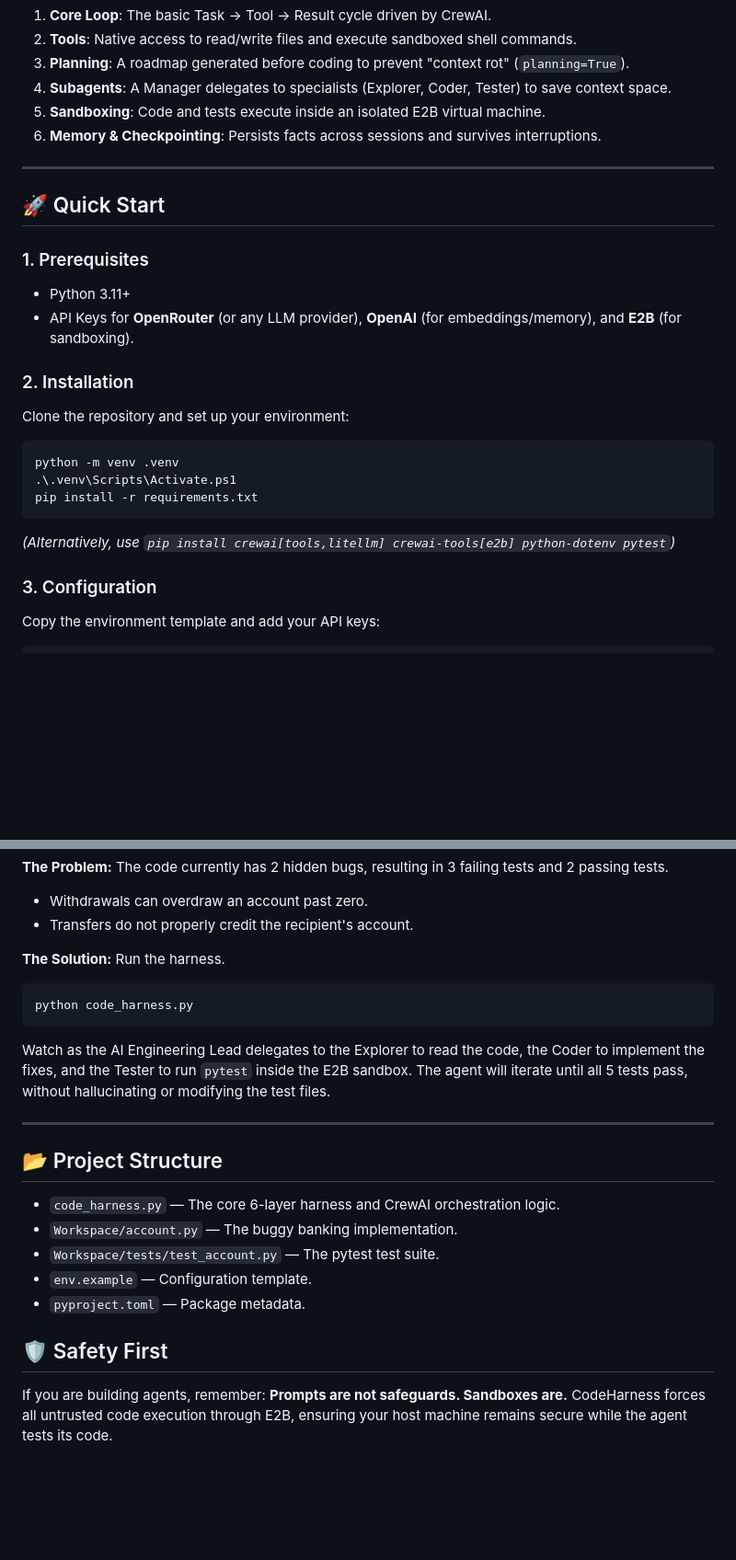
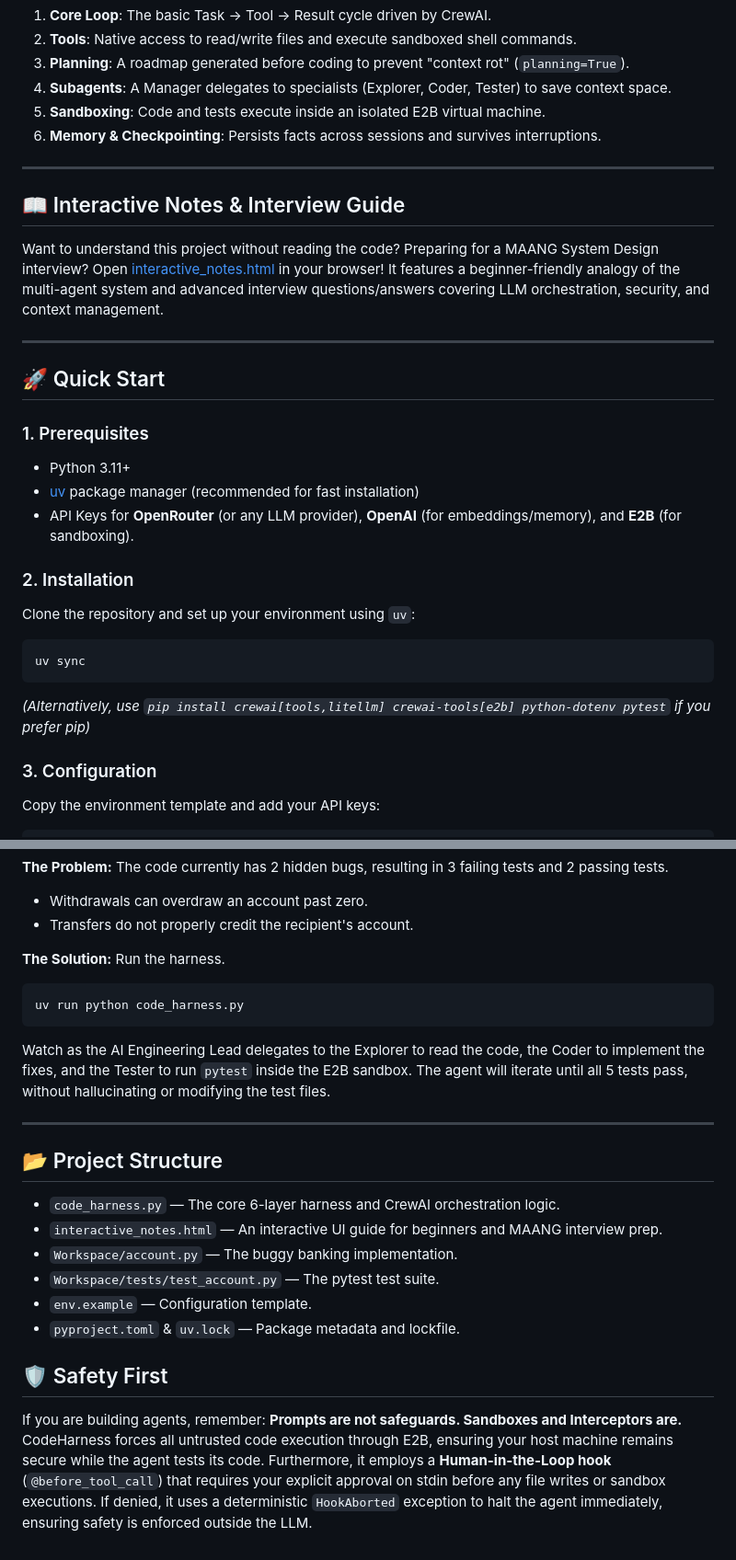
Before and after one commit to SoubhagyaJain/CodeHarness, a Markdown page: README.md, 2 parts joined by grey strips. Shown at 92% size. Drawn GitHub-style; blank space fills up the shorter version.

Commit message:
Update README with interactive notes, uv install, and safety hook details

````diff
--- a/README.md
+++ b/README.md
@@ -19,21 +19,28 @@ Instead of a fragile while-loop, CodeHarness implements a robust 6-layer archite
 
 ---
 
+## 📖 Interactive Notes & Interview Guide
+
+Want to understand this project without reading the code? Preparing for a MAANG System Design interview?
+Open [interactive_notes.html](./interactive_notes.html) in your browser!
+It features a beginner-friendly analogy of the multi-agent system and advanced interview questions/answers covering LLM orchestration, security, and context management.
+
+---
+
 ## 🚀 Quick Start
 
 ### 1. Prerequisites
 - Python 3.11+
+- [uv](https://docs.astral.sh/uv/) package manager (recommended for fast installation)
 - API Keys for **OpenRouter** (or any LLM provider), **OpenAI** (for embeddings/memory), and **E2B** (for sandboxing).
 
 ### 2. Installation
-Clone the repository and set up your environment:
+Clone the repository and set up your environment using `uv`:
 
 ```powershell
-python -m venv .venv
-.\.venv\Scripts\Activate.ps1
-pip install -r requirements.txt
+uv sync
 ```
-*(Alternatively, use `pip install crewai[tools,litellm] crewai-tools[e2b] python-dotenv pytest`)*
+*(Alternatively, use `pip install crewai[tools,litellm] crewai-tools[e2b] python-dotenv pytest` if you prefer pip)*
 
 ### 3. Configuration
 Copy the environment template and add your API keys:
@@ -58,7 +65,7 @@ The `Workspace/` directory contains a minimal banking app (`account.py`) and a t
 
 **The Solution:** Run the harness.
 ```powershell
-python code_harness.py
+uv run python code_harness.py
 ```
 Watch as the AI Engineering Lead delegates to the Explorer to read the code, the Coder to implement the fixes, and the Tester to run `pytest` inside the E2B sandbox. The agent will iterate until all 5 tests pass, without hallucinating or modifying the test files.
 
@@ -67,10 +74,12 @@ Watch as the AI Engineering Lead delegates to the Explorer to read the code, the
 ## 📂 Project Structure
 
 - `code_harness.py` — The core 6-layer harness and CrewAI orchestration logic.
+- `interactive_notes.html` — An interactive UI guide for beginners and MAANG interview prep.
 - `Workspace/account.py` — The buggy banking implementation.
 - `Workspace/tests/test_account.py` — The pytest test suite.
 - `env.example` — Configuration template.
-- `pyproject.toml` — Package metadata.
+- `pyproject.toml` & `uv.lock` — Package metadata and lockfile.
 
 ## 🛡️ Safety First
-If you are building agents, remember: **Prompts are not safeguards. Sandboxes are.** CodeHarness forces all untrusted code execution through E2B, ensuring your host machine remains secure while the agent tests its code.
+If you are building agents, remember: **Prompts are not safeguards. Sandboxes and Interceptors are.**
+CodeHarness forces all untrusted code execution through E2B, ensuring your host machine remains secure while the agent tests its code. Furthermore, it employs a **Human-in-the-Loop hook** (`@before_tool_call`) that requires your explicit approval on stdin before any file writes or sandbox executions. If denied, it uses a deterministic `HookAborted` exception to halt the agent immediately, ensuring safety is enforced outside the LLM.
````
